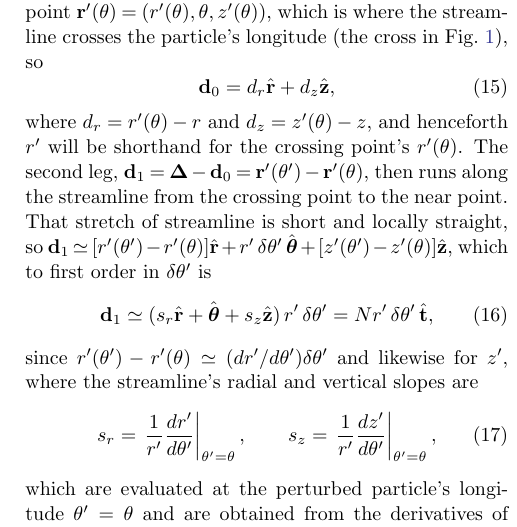
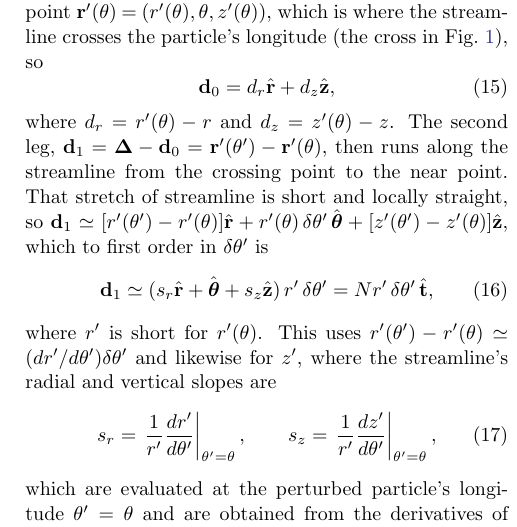
Before and after one commit to joehahn/epi_int_3d, a LaTeX paper (paper/epi_int_3d.tex): part of one column of page 3 of 8, cut so that both start at the same text. Compiled offline with pdfLaTeX.

Commit message:
Paper: 'r' is short for r'(theta)' moved to just below Eqn. 16
Co-Authored-By: Claude Opus 5.5 <noreply@anthropic.com>

```diff
--- a/paper/epi_int_3d.tex
+++ b/paper/epi_int_3d.tex
@@ -245,19 +245,18 @@ particle's longitude (the cross in Fig.~\ref{fig:wire_planar}), so
     \label{eqn:wire_d0}
     \mathbf{d}_0 = d_r\hat{\mathbf{r}} + d_z\hat{\mathbf{z}},
 \end{equation}
-where $d_r = r'(\theta) - r$ and $d_z = z'(\theta) - z$, and henceforth $r'$ will be shorthand for the
-crossing point's $r'(\theta)$. The second leg,
+where $d_r = r'(\theta) - r$ and $d_z = z'(\theta) - z$. The second leg,
 $\mathbf{d}_1 = \boldsymbol{\Delta} - \mathbf{d}_0 = \mathbf{r}'(\theta') - \mathbf{r}'(\theta)$, then runs along the streamline from
 the crossing point to the near point. That stretch of streamline is short and locally straight, so
-$\mathbf{d}_1 \simeq [r'(\theta') - r'(\theta)]\hat{\mathbf{r}} + r'\,\delta\theta'\,\hat{\boldsymbol{\theta}}
+$\mathbf{d}_1 \simeq [r'(\theta') - r'(\theta)]\hat{\mathbf{r}} + r'(\theta)\,\delta\theta'\,\hat{\boldsymbol{\theta}}
 + [z'(\theta') - z'(\theta)]\hat{\mathbf{z}}$, which to first order in $\delta\theta'$ is
 \begin{equation}
     \label{eqn:wire_d1}
     \mathbf{d}_1 \simeq (s_r\hat{\mathbf{r}} + \hat{\boldsymbol{\theta}} + s_z\hat{\mathbf{z}})\,r'\,\delta\theta'
         = N r'\,\delta\theta'\,\hat{\mathbf{t}},
 \end{equation}
-since $r'(\theta') - r'(\theta) \simeq (dr'/d\theta')\delta\theta'$ and likewise for
-$z'$, where the streamline's radial and vertical slopes are
+where $r'$ is short for $r'(\theta)$. This uses $r'(\theta') - r'(\theta) \simeq (dr'/d\theta')\delta\theta'$
+and likewise for $z'$, where the streamline's radial and vertical slopes are
 \begin{equation}
     \label{eqn:wire_slopes}
     s_r = \left.\frac{1}{r'}\frac{dr'}{d\theta'}\right|_{\theta' = \theta}, \qquad
```
Also changed, not shown: prompts/13-paper-streamline-gravity.md (+8 -0 lines), paper/epi_int_3d.pdf.
